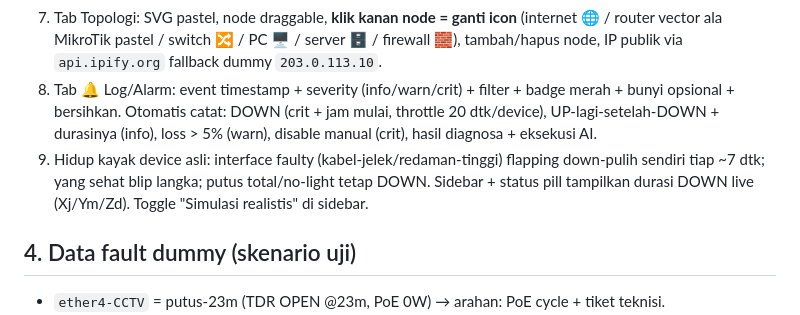
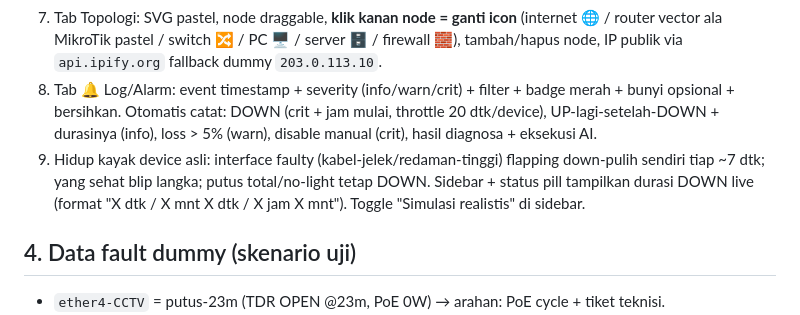
Before and after one commit to ridayz/netmon-router-ai, a Markdown page: BRAIN.md, the part around the change. GitHub-like rendering.

Commit message:
docs: BRAIN format durasi baru

```diff
--- a/BRAIN.md
+++ b/BRAIN.md
@@ -22,7 +22,7 @@ Live file: `index.html` (alias `netmon-dummy.html`), single-file, Chart.js via C
    DILARANG tambah tombol aksi manual (flap/PoE/100M/enable manual) — semua physical action hanya atas arahan AI.
 7. Tab Topologi: SVG pastel, node draggable, **klik kanan node = ganti icon** (internet 🌐 / router vector ala MikroTik pastel / switch 🔀 / PC 🖥 / server 🗄 / firewall 🧱), tambah/hapus node, IP publik via `api.ipify.org` fallback dummy `203.0.113.10`.
 8. Tab 🔔 Log/Alarm: event timestamp + severity (info/warn/crit) + filter + badge merah + bunyi opsional + bersihkan. Otomatis catat: DOWN (crit + jam mulai, throttle 20 dtk/device), UP-lagi-setelah-DOWN + durasinya (info), loss > 5% (warn), disable manual (crit), hasil diagnosa + eksekusi AI.
-9. Hidup kayak device asli: interface faulty (kabel-jelek/redaman-tinggi) flapping down-pulih sendiri tiap ~7 dtk; yang sehat blip langka; putus total/no-light tetap DOWN. Sidebar + status pill tampilkan durasi DOWN live (Xj/Ym/Zd). Toggle "Simulasi realistis" di sidebar.
+9. Hidup kayak device asli: interface faulty (kabel-jelek/redaman-tinggi) flapping down-pulih sendiri tiap ~7 dtk; yang sehat blip langka; putus total/no-light tetap DOWN. Sidebar + status pill tampilkan durasi DOWN live (format "X dtk / X mnt X dtk / X jam X mnt"). Toggle "Simulasi realistis" di sidebar.
 
 ## 4. Data fault dummy (skenario uji)
 - `ether4-CCTV` = putus-23m (TDR OPEN @23m, PoE 0W) → arahan: PoE cycle + tiket teknisi.
```
